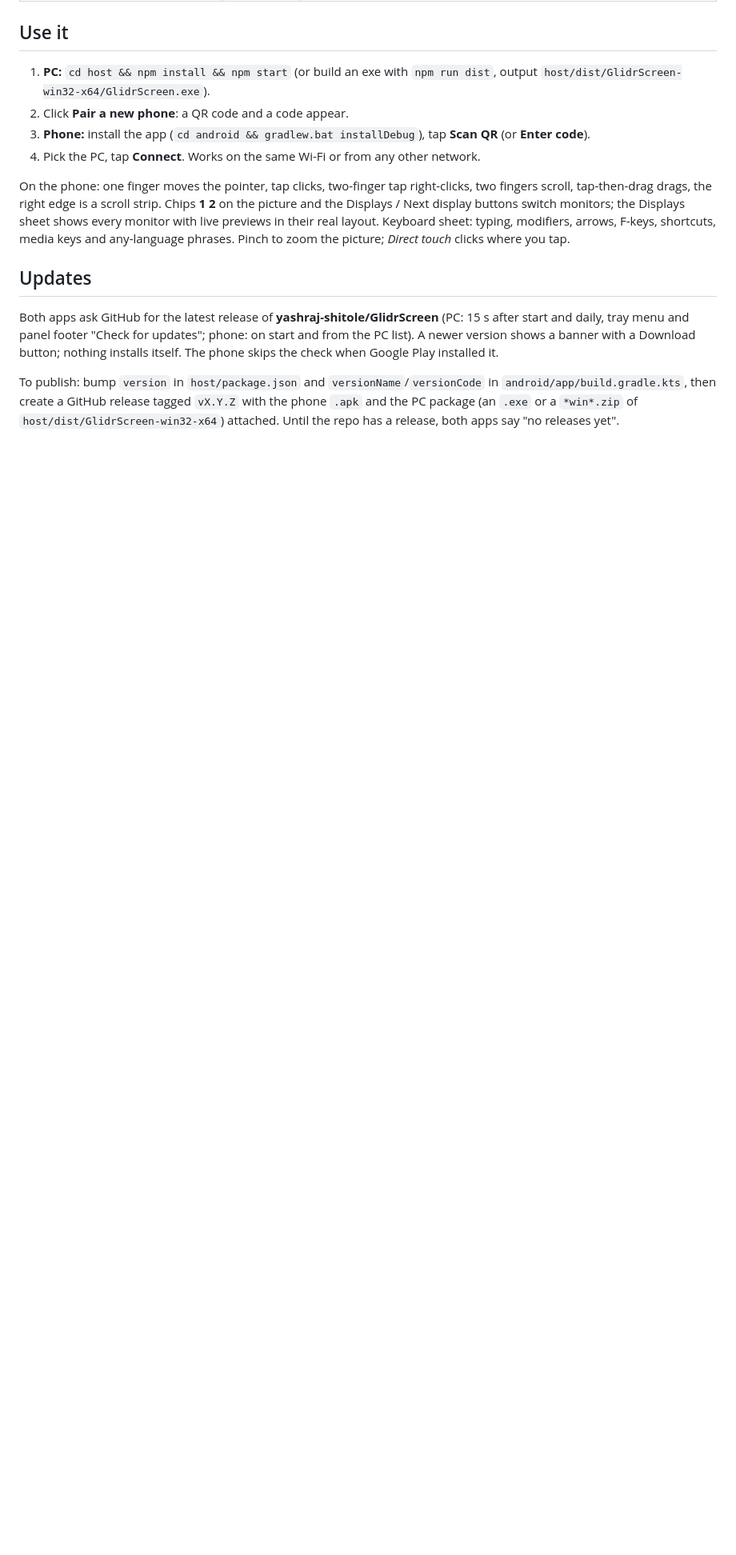
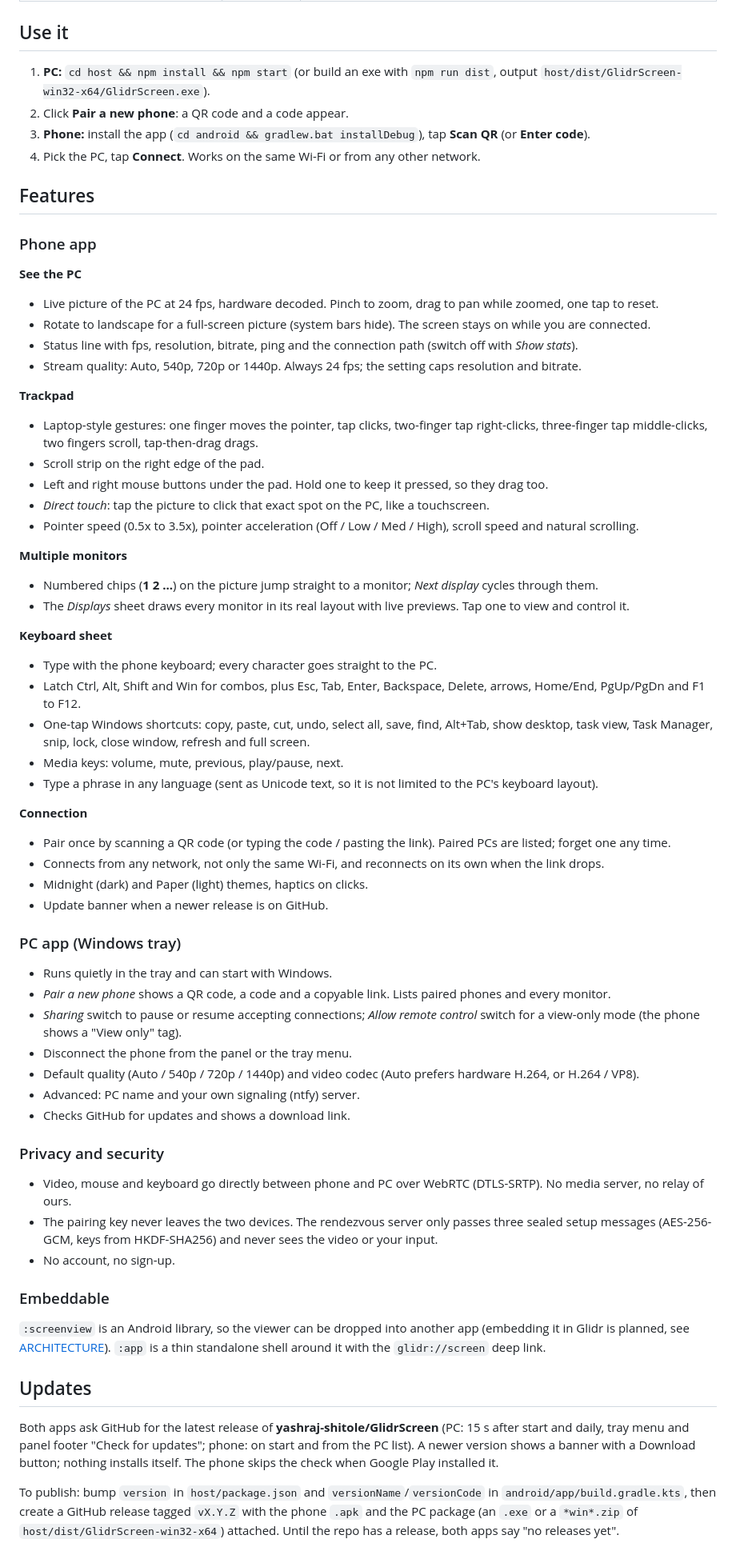
Before and after one commit to yashraj-shitole/GlidrScreen, a Markdown page: README.md, the part around the change. Shown at 80% size. Rendered like a GitHub page; blank space fills up the shorter version.

Commit message:
README: full feature list for the phone and PC apps
Co-Authored-By: Claude Opus 5.5 <noreply@anthropic.com>

```diff
--- a/README.md
+++ b/README.md
@@ -16,10 +16,62 @@ Video goes **directly phone <-> PC over WebRTC** (24 fps, encrypted). There is n
 3. **Phone:** install the app (`cd android && gradlew.bat installDebug`), tap **Scan QR** (or **Enter code**).
 4. Pick the PC, tap **Connect**. Works on the same Wi-Fi or from any other network.
 
-On the phone: one finger moves the pointer, tap clicks, two-finger tap right-clicks, two fingers scroll, tap-then-drag drags,
-the right edge is a scroll strip. Chips **1 2** on the picture and the Displays / Next display buttons switch monitors;
-the Displays sheet shows every monitor with live previews in their real layout. Keyboard sheet: typing, modifiers,
-arrows, F-keys, shortcuts, media keys and any-language phrases. Pinch to zoom the picture; *Direct touch* clicks where you tap.
+## Features
+
+### Phone app
+
+**See the PC**
+* Live picture of the PC at 24 fps, hardware decoded. Pinch to zoom, drag to pan while zoomed, one tap to reset.
+* Rotate to landscape for a full-screen picture (system bars hide). The screen stays on while you are connected.
+* Status line with fps, resolution, bitrate, ping and the connection path (switch off with *Show stats*).
+* Stream quality: Auto, 540p, 720p or 1440p. Always 24 fps; the setting caps resolution and bitrate.
+
+**Trackpad**
+* Laptop-style gestures: one finger moves the pointer, tap clicks, two-finger tap right-clicks, three-finger tap
+  middle-clicks, two fingers scroll, tap-then-drag drags.
+* Scroll strip on the right edge of the pad.
+* Left and right mouse buttons under the pad. Hold one to keep it pressed, so they drag too.
+* *Direct touch*: tap the picture to click that exact spot on the PC, like a touchscreen.
+* Pointer speed (0.5x to 3.5x), pointer acceleration (Off / Low / Med / High), scroll speed and natural scrolling.
+
+**Multiple monitors**
+* Numbered chips (**1 2 ...**) on the picture jump straight to a monitor; *Next display* cycles through them.
+* The *Displays* sheet draws every monitor in its real layout with live previews. Tap one to view and control it.
+
+**Keyboard sheet**
+* Type with the phone keyboard; every character goes straight to the PC.
+* Latch Ctrl, Alt, Shift and Win for combos, plus Esc, Tab, Enter, Backspace, Delete, arrows, Home/End, PgUp/PgDn and F1 to F12.
+* One-tap Windows shortcuts: copy, paste, cut, undo, select all, save, find, Alt+Tab, show desktop, task view,
+  Task Manager, snip, lock, close window, refresh and full screen.
+* Media keys: volume, mute, previous, play/pause, next.
+* Type a phrase in any language (sent as Unicode text, so it is not limited to the PC's keyboard layout).
+
+**Connection**
+* Pair once by scanning a QR code (or typing the code / pasting the link). Paired PCs are listed; forget one any time.
+* Connects from any network, not only the same Wi-Fi, and reconnects on its own when the link drops.
+* Midnight (dark) and Paper (light) themes, haptics on clicks.
+* Update banner when a newer release is on GitHub.
+
+### PC app (Windows tray)
+* Runs quietly in the tray and can start with Windows.
+* *Pair a new phone* shows a QR code, a code and a copyable link. Lists paired phones and every monitor.
+* *Sharing* switch to pause or resume accepting connections; *Allow remote control* switch for a view-only mode
+  (the phone shows a "View only" tag).
+* Disconnect the phone from the panel or the tray menu.
+* Default quality (Auto / 540p / 720p / 1440p) and video codec (Auto prefers hardware H.264, or H.264 / VP8).
+* Advanced: PC name and your own signaling (ntfy) server.
+* Checks GitHub for updates and shows a download link.
+
+### Privacy and security
+* Video, mouse and keyboard go directly between phone and PC over WebRTC (DTLS-SRTP). No media server, no relay of ours.
+* The pairing key never leaves the two devices. The rendezvous server only passes three sealed setup messages
+  (AES-256-GCM, keys from HKDF-SHA256) and never sees the video or your input.
+* No account, no sign-up.
+
+### Embeddable
+`:screenview` is an Android library, so the viewer can be dropped into another app (embedding it in Glidr is planned,
+see [ARCHITECTURE](docs/ARCHITECTURE.md)).
+`:app` is a thin standalone shell around it with the `glidr://screen` deep link.
 
 ## Updates
 
```
